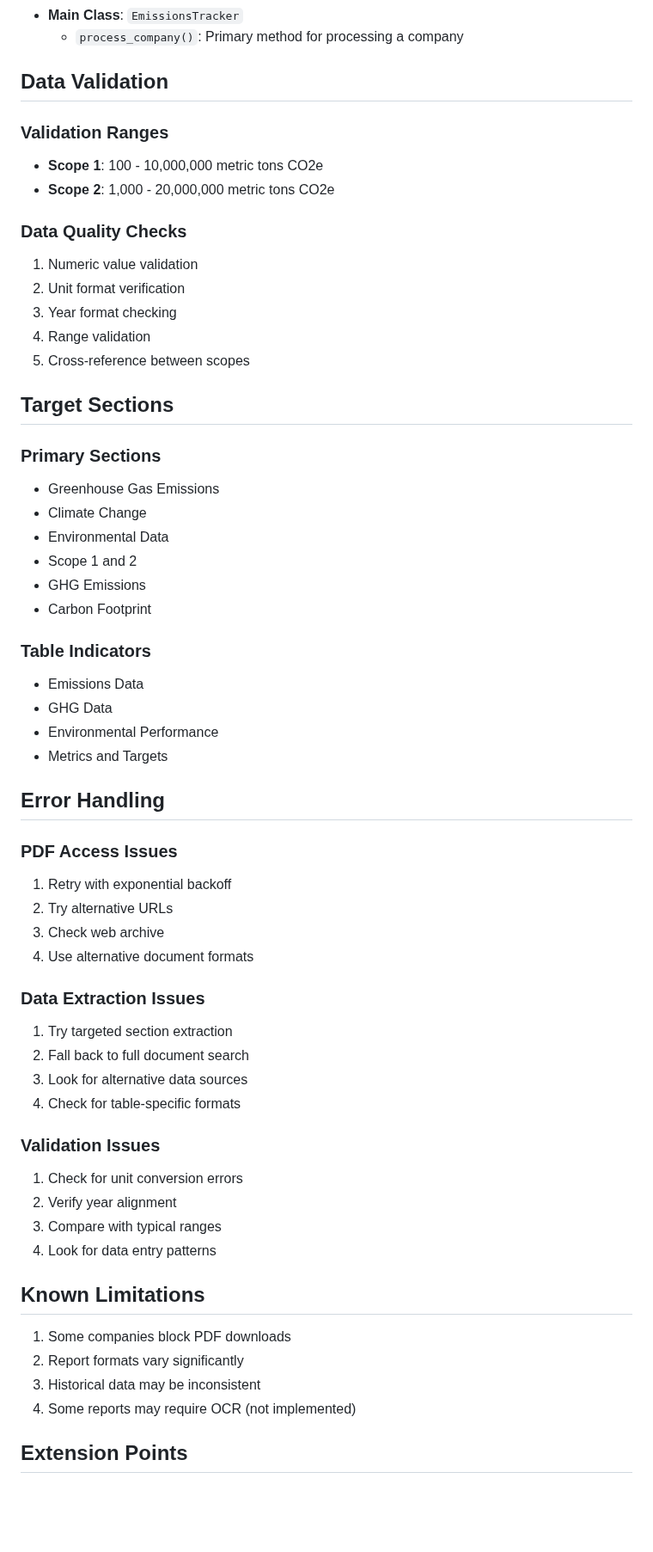
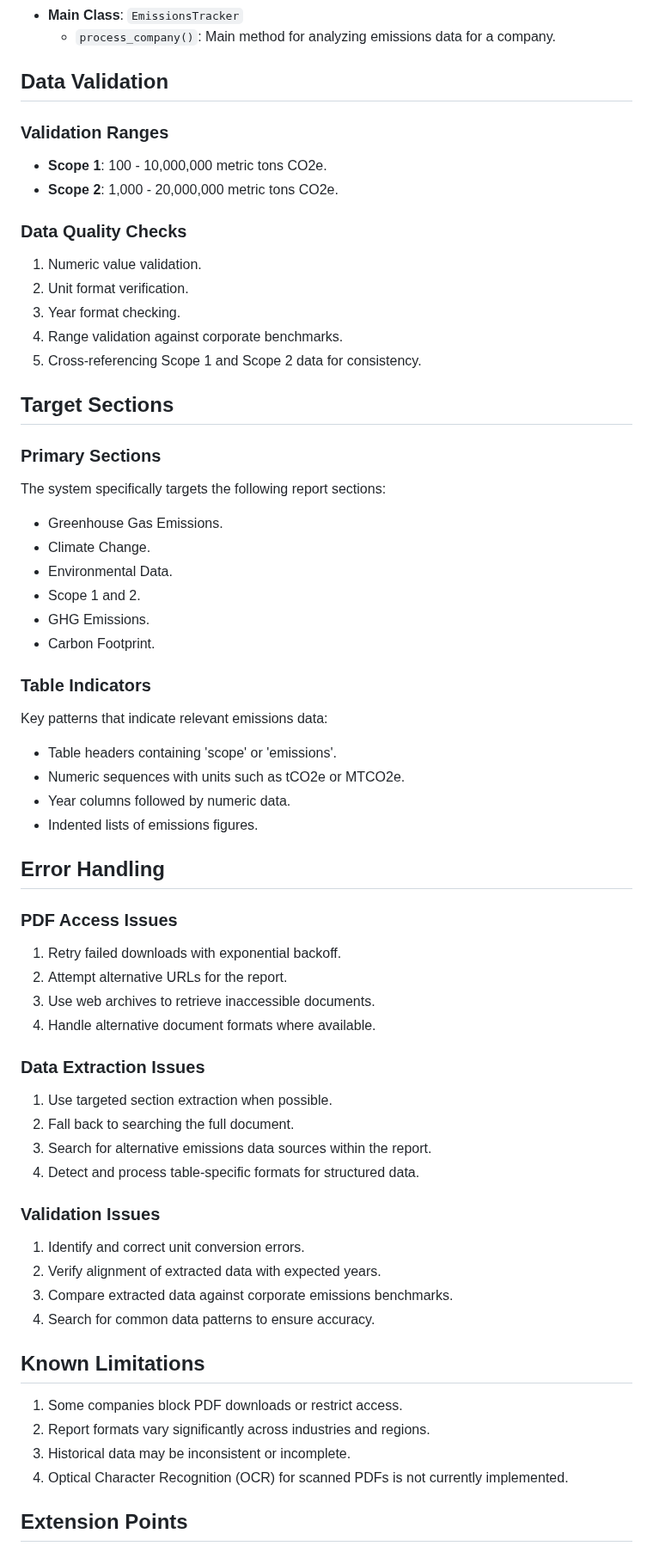
Before and after one commit to neil-72/emissions-data-analyzer, a Markdown page: DOCUMENTATION.md, the part around one of its changes. Shown at 86% size. GitHub-like rendering; blank space fills up the shorter version.

```diff
--- a/DOCUMENTATION.md
+++ b/DOCUMENTATION.md
@@ -67,59 +51,61 @@ Common patterns that indicate valuable emissions data:
 - **Main Class**: `EmissionsTracker`
-  - `process_company()`: Primary method for processing a company
+  - `process_company()`: Main method for analyzing emissions data for a company.
 
 ## Data Validation
 
 ### Validation Ranges
-- **Scope 1**: 100 - 10,000,000 metric tons CO2e
-- **Scope 2**: 1,000 - 20,000,000 metric tons CO2e
+- **Scope 1**: 100 - 10,000,000 metric tons CO2e.
+- **Scope 2**: 1,000 - 20,000,000 metric tons CO2e.
 
 ### Data Quality Checks
-1. Numeric value validation
-2. Unit format verification
-3. Year format checking
-4. Range validation
-5. Cross-reference between scopes
+1. Numeric value validation.
+2. Unit format verification.
+3. Year format checking.
+4. Range validation against corporate benchmarks.
+5. Cross-referencing Scope 1 and Scope 2 data for consistency.
 
 ## Target Sections
 
 ### Primary Sections
-- Greenhouse Gas Emissions
-- Climate Change
-- Environmental Data
-- Scope 1 and 2
-- GHG Emissions
-- Carbon Footprint
+The system specifically targets the following report sections:
+- Greenhouse Gas Emissions.
+- Climate Change.
+- Environmental Data.
+- Scope 1 and 2.
+- GHG Emissions.
+- Carbon Footprint.
 
 ### Table Indicators
-- Emissions Data
-- GHG Data
-- Environmental Performance
-- Metrics and Targets
+Key patterns that indicate relevant emissions data:
+- Table headers containing 'scope' or 'emissions'.
+- Numeric sequences with units such as tCO2e or MTCO2e.
+- Year columns followed by numeric data.
+- Indented lists of emissions figures.
 
 ## Error Handling
 
 ### PDF Access Issues
-1. Retry with exponential backoff
-2. Try alternative URLs
-3. Check web archive
-4. Use alternative document formats
+1. Retry failed downloads with exponential backoff.
+2. Attempt alternative URLs for the report.
+3. Use web archives to retrieve inaccessible documents.
+4. Handle alternative document formats where available.
 
 ### Data Extraction Issues
-1. Try targeted section extraction
-2. Fall back to full document search
-3. Look for alternative data sources
-4. Check for table-specific formats
+1. Use targeted section extraction when possible.
+2. Fall back to searching the full document.
+3. Search for alternative emissions data sources within the report.
+4. Detect and process table-specific formats for structured data.
 
 ### Validation Issues
-1. Check for unit conversion errors
-2. Verify year alignment
-3. Compare with typical ranges
-4. Look for data entry patterns
+1. Identify and correct unit conversion errors.
+2. Verify alignment of extracted data with expected years.
+3. Compare extracted data against corporate emissions benchmarks.
+4. Search for common data patterns to ensure accuracy.
 
 ## Known Limitations
-1. Some companies block PDF downloads
-2. Report formats vary significantly
-3. Historical data may be inconsistent
-4. Some reports may require OCR (not implemented)
+1. Some companies block PDF downloads or restrict access.
+2. Report formats vary significantly across industries and regions.
+3. Historical data may be inconsistent or incomplete.
+4. Optical Character Recognition (OCR) for scanned PDFs is not currently implemented.
 
 ## Extension Points
```
Also changed, not shown: other parts of DOCUMENTATION.md (+43 -59 lines).
